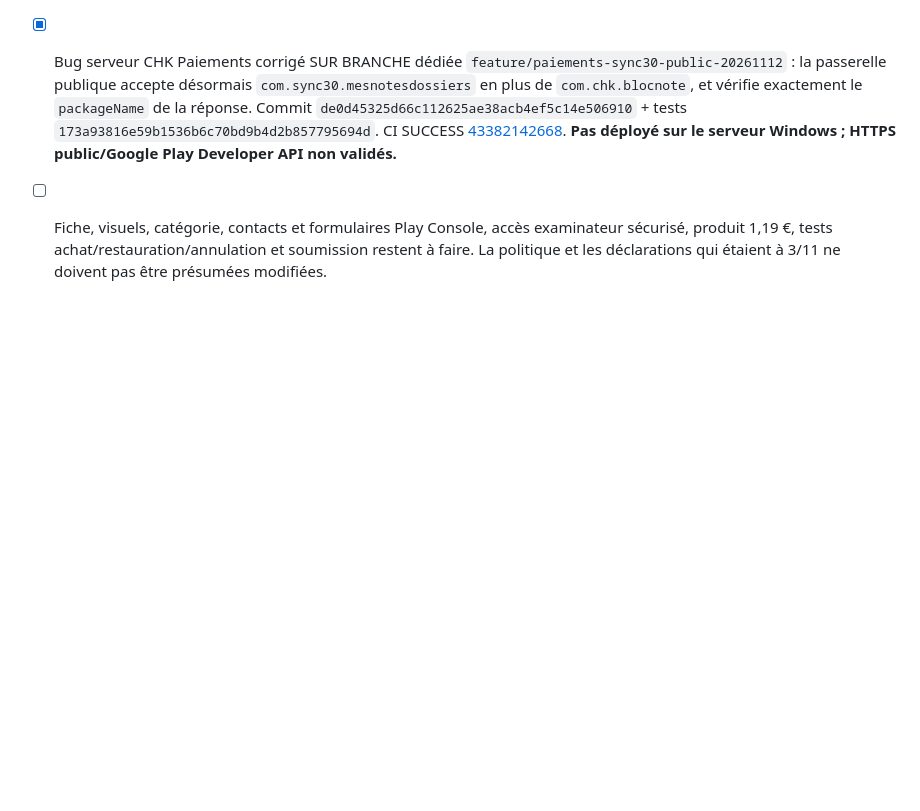
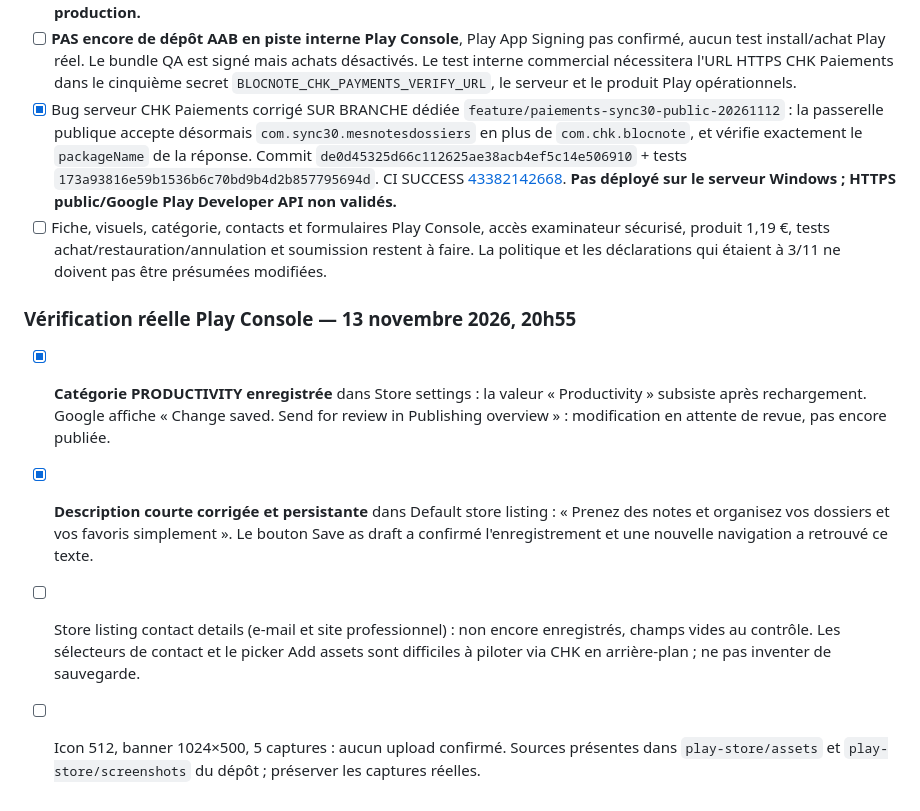
Before and after one commit to Chasmet/Bloc-note, a Markdown page: play-store/checklist-publication.md, the part around the change. GitHub-like rendering; blank space fills up the shorter version.

Commit message:
docs(play): verify Productivity category and short store description persisted

```diff
--- a/play-store/checklist-publication.md
+++ b/play-store/checklist-publication.md
@@ -159,3 +159,9 @@ Le simple clic « Save » avec bouton désactivé ne prouve PAS la sauvegarde di
 - [ ] **PAS encore de dépôt AAB en piste interne Play Console**, Play App Signing pas confirmé, aucun test install/achat Play réel. Le bundle QA est signé mais achats désactivés. Le test interne commercial nécessitera l'URL HTTPS CHK Paiements dans le cinquième secret `BLOCNOTE_CHK_PAYMENTS_VERIFY_URL`, le serveur et le produit Play opérationnels.
 - [x] Bug serveur CHK Paiements corrigé SUR BRANCHE dédiée `feature/paiements-sync30-public-20261112` : la passerelle publique accepte désormais `com.sync30.mesnotesdossiers` en plus de `com.chk.blocnote`, et vérifie exactement le `packageName` de la réponse. Commit `de0d45325d66c112625ae38acb4ef5c14e506910` + tests `173a93816e59b1536b6c70bd9b4d2b857795694d`. CI SUCCESS [43382142668](https://github.com/Chasmet/CHK-serveur-Universal-Control/actions/runs/43382142668). **Pas déployé sur le serveur Windows ; HTTPS public/Google Play Developer API non validés.**
 - [ ] Fiche, visuels, catégorie, contacts et formulaires Play Console, accès examinateur sécurisé, produit 1,19 €, tests achat/restauration/annulation et soumission restent à faire. La politique et les déclarations qui étaient à 3/11 ne doivent pas être présumées modifiées.
+
+### Vérification réelle Play Console — 13 novembre 2026, 20h55
+- [x] **Catégorie PRODUCTIVITY enregistrée** dans Store settings : la valeur « Productivity » subsiste après rechargement. Google affiche « Change saved. Send for review in Publishing overview » : modification en attente de revue, pas encore publiée.
+- [x] **Description courte corrigée et persistante** dans Default store listing : « Prenez des notes et organisez vos dossiers et vos favoris simplement ». Le bouton Save as draft a confirmé l'enregistrement et une nouvelle navigation a retrouvé ce texte.
+- [ ] Store listing contact details (e-mail et site professionnel) : non encore enregistrés, champs vides au contrôle. Les sélecteurs de contact et le picker Add assets sont difficiles à piloter via CHK en arrière-plan ; ne pas inventer de sauvegarde.
+- [ ] Icon 512, banner 1024×500, 5 captures : aucun upload confirmé. Sources présentes dans `play-store/assets` et `play-store/screenshots` du dépôt ; préserver les captures réelles.
```
